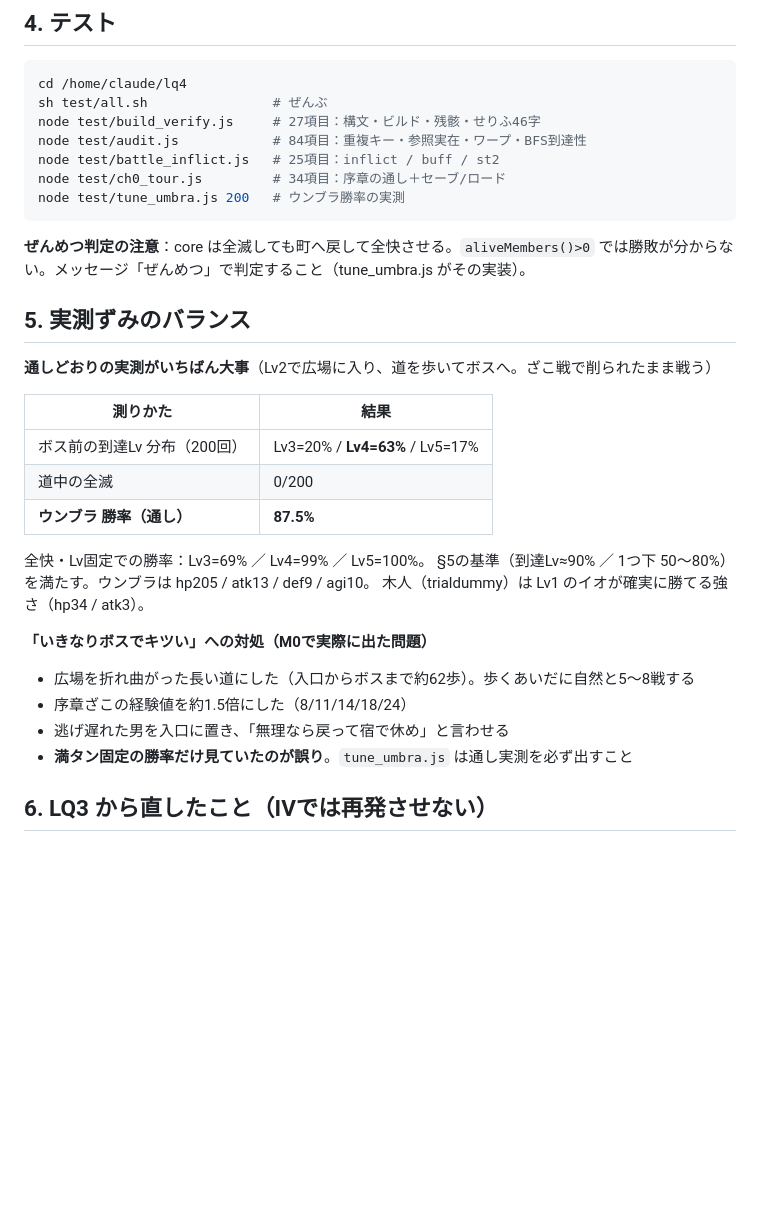
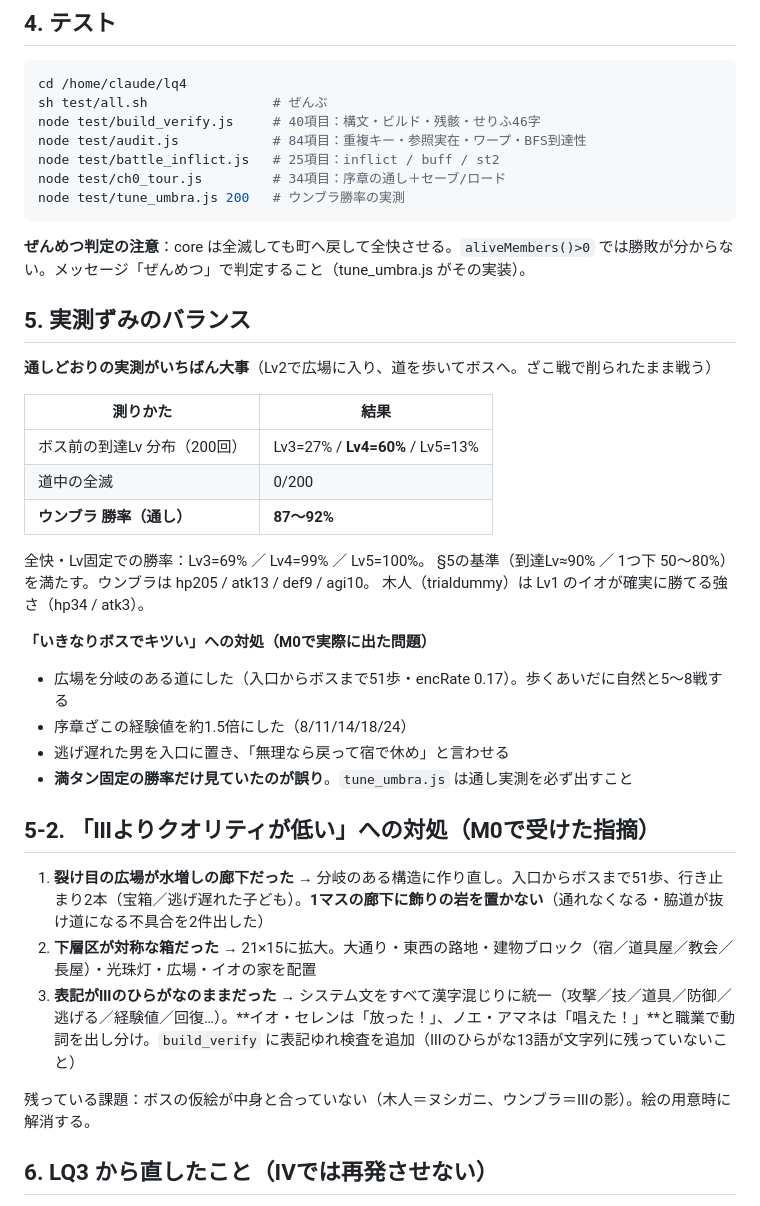
Before and after one commit to kouyamcz-svg/lumina-quest, a Markdown page: lq4/docs/LQ4_引き継ぎ.md, the part around the change. Rendered like a GitHub page; blank space fills up the shorter version.

Commit message:
quality(LQ4): reshape maps and unify text

````diff
--- a/lq4/docs/LQ4_引き継ぎ.md
+++ b/lq4/docs/LQ4_引き継ぎ.md
@@ -47,7 +47,7 @@ lq4/
 ```bash
 cd /home/claude/lq4
 sh test/all.sh                # ぜんぶ
-node test/build_verify.js     # 27項目：構文・ビルド・残骸・せりふ46字
+node test/build_verify.js     # 40項目：構文・ビルド・残骸・せりふ46字
 node test/audit.js            # 84項目：重複キー・参照実在・ワープ・BFS到達性
 node test/battle_inflict.js   # 25項目：inflict / buff / st2
 node test/ch0_tour.js         # 34項目：序章の通し＋セーブ/ロード
@@ -62,19 +62,27 @@ node test/tune_umbra.js 200   # ウンブラ勝率の実測
 
 | 測りかた | 結果 |
 |---|---|
-| ボス前の到達Lv 分布（200回） | Lv3=20% / **Lv4=63%** / Lv5=17% |
+| ボス前の到達Lv 分布（200回） | Lv3=27% / **Lv4=60%** / Lv5=13% |
 | 道中の全滅 | 0/200 |
-| **ウンブラ 勝率（通し）** | **87.5%** |
+| **ウンブラ 勝率（通し）** | **87〜92%** |
 
 全快・Lv固定での勝率：Lv3=69% ／ Lv4=99% ／ Lv5=100%。
 §5の基準（到達Lv≈90% ／ 1つ下 50〜80%）を満たす。ウンブラは hp205 / atk13 / def9 / agi10。
 木人（trialdummy）は Lv1 のイオが確実に勝てる強さ（hp34 / atk3）。
 
 **「いきなりボスでキツい」への対処（M0で実際に出た問題）**
-- 広場を折れ曲がった長い道にした（入口からボスまで約62歩）。歩くあいだに自然と5〜8戦する
+- 広場を分岐のある道にした（入口からボスまで51歩・encRate 0.17）。歩くあいだに自然と5〜8戦する
 - 序章ざこの経験値を約1.5倍にした（8/11/14/18/24）
 - 逃げ遅れた男を入口に置き、「無理なら戻って宿で休め」と言わせる
 - **満タン固定の勝率だけ見ていたのが誤り**。`tune_umbra.js` は通し実測を必ず出すこと
+
+## 5-2. 「Ⅲよりクオリティが低い」への対処（M0で受けた指摘）
+
+1. **裂け目の広場が水増しの廊下だった** → 分岐のある構造に作り直し。入口からボスまで51歩、行き止まり2本（宝箱／逃げ遅れた子ども）。**1マスの廊下に飾りの岩を置かない**（通れなくなる・脇道が抜け道になる不具合を2件出した）
+2. **下層区が対称な箱だった** → 21×15に拡大。大通り・東西の路地・建物ブロック（宿／道具屋／教会／長屋）・光珠灯・広場・イオの家を配置
+3. **表記がⅢのひらがなのままだった** → システム文をすべて漢字混じりに統一（攻撃／技／道具／防御／逃げる／経験値／回復…）。**イオ・セレンは「放った！」、ノエ・アマネは「唱えた！」**と職業で動詞を出し分け。`build_verify` に表記ゆれ検査を追加（Ⅲのひらがな13語が文字列に残っていないこと）
+
+残っている課題：ボスの仮絵が中身と合っていない（木人＝ヌシガニ、ウンブラ＝Ⅲの影）。絵の用意時に解消する。
 
 ## 6. LQ3 から直したこと（IVでは再発させない）
 
````
